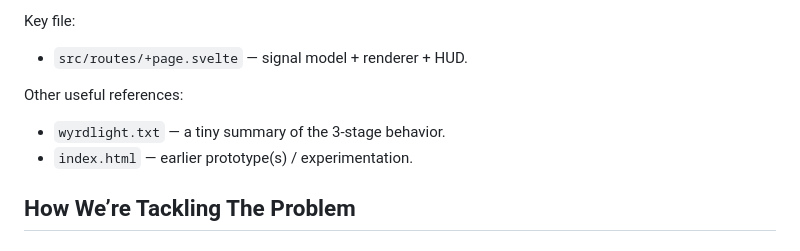
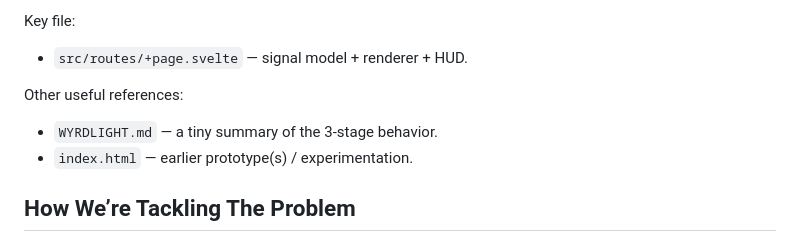
Before and after one commit to adamshand/wyrdness, a Markdown page: README.md, the part around the change. Drawn GitHub-style.

```diff
--- a/README.md
+++ b/README.md
@@ -16,7 +16,7 @@ Key file:
 
 Other useful references:
 
-- `wyrdlight.txt` — a tiny summary of the 3-stage behavior.
+- `WYRDLIGHT.md` — a tiny summary of the 3-stage behavior.
 - `index.html` — earlier prototype(s) / experimentation.
 
 ## How We’re Tackling The Problem
```
Also changed, not shown: AGENTS.md (+113 -48 lines).
